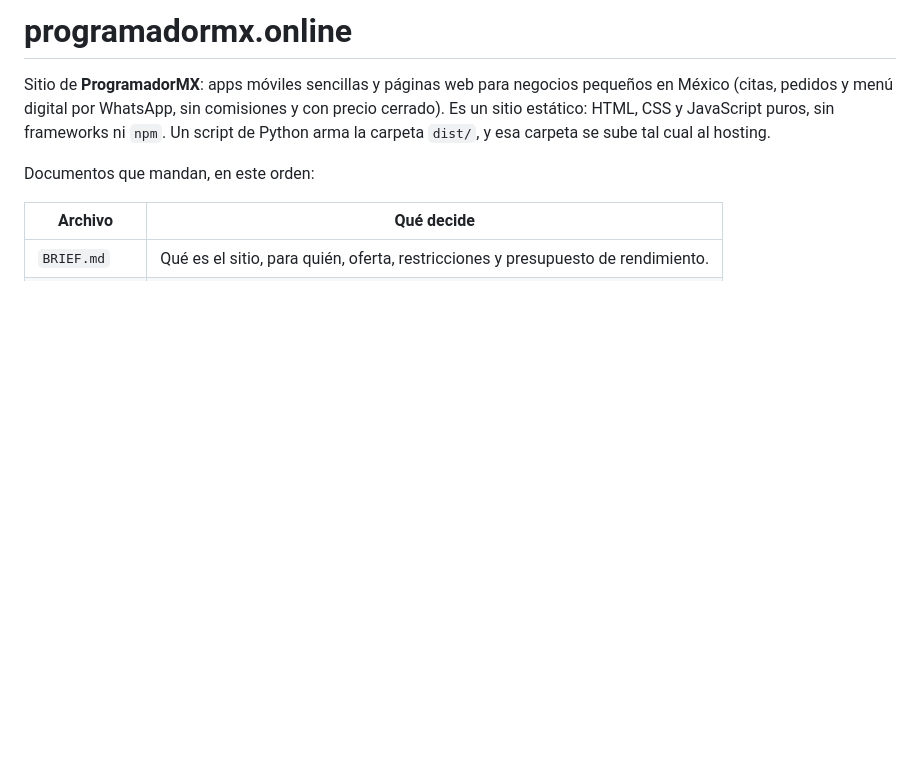
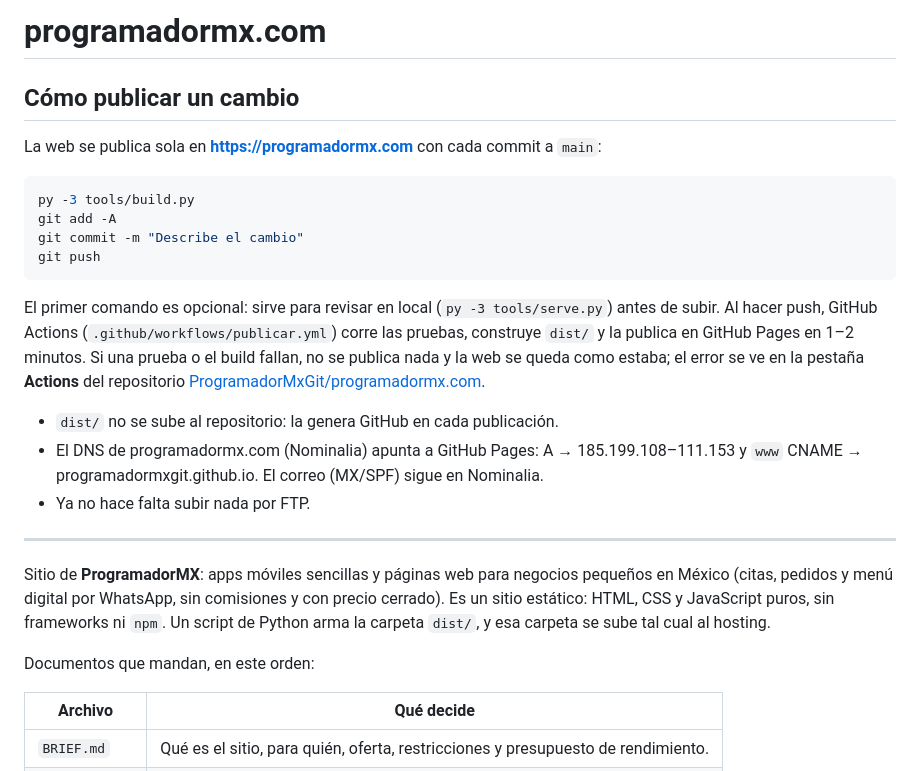
Before and after one commit to ProgramadorMxGit/programadormx.com, a Markdown page: README.md, the part around the change. Rendered like a GitHub page; blank space fills up the shorter version.

Commit message:
README: cómo publicar con un commit
Co-Authored-By: Claude Opus 5.5 <noreply@anthropic.com>

````diff
--- a/README.md
+++ b/README.md
@@ -1,4 +1,28 @@
-# programadormx.online
+# programadormx.com
+
+## Cómo publicar un cambio
+
+La web se publica sola en **https://programadormx.com** con cada commit a `main`:
+
+```bash
+py -3 tools/build.py
+git add -A
+git commit -m "Describe el cambio"
+git push
+```
+
+El primer comando es opcional: sirve para revisar en local (`py -3 tools/serve.py`) antes de subir.
+Al hacer push, GitHub Actions (`.github/workflows/publicar.yml`) corre las pruebas, construye `dist/`
+y la publica en GitHub Pages en 1–2 minutos. Si una prueba o el build fallan, no se publica nada y
+la web se queda como estaba; el error se ve en la pestaña **Actions** del repositorio
+[ProgramadorMxGit/programadormx.com](https://github.com/ProgramadorMxGit/programadormx.com/actions).
+
+- `dist/` no se sube al repositorio: la genera GitHub en cada publicación.
+- El DNS de programadormx.com (Nominalia) apunta a GitHub Pages: A → 185.199.108–111.153 y
+  `www` CNAME → programadormxgit.github.io. El correo (MX/SPF) sigue en Nominalia.
+- Ya no hace falta subir nada por FTP.
+
+---
 
 Sitio de **ProgramadorMX**: apps móviles sencillas y páginas web para negocios pequeños en México (citas, pedidos y menú digital por WhatsApp, sin comisiones y con precio cerrado). Es un sitio estático: HTML, CSS y JavaScript puros, sin frameworks ni `npm`. Un script de Python arma la carpeta `dist/`, y esa carpeta se sube tal cual al hosting.
 
````
